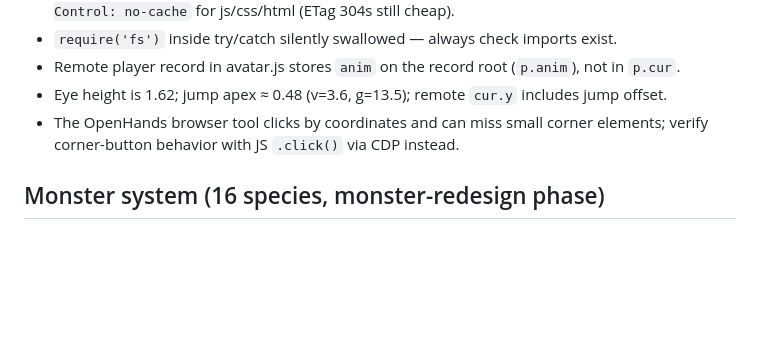
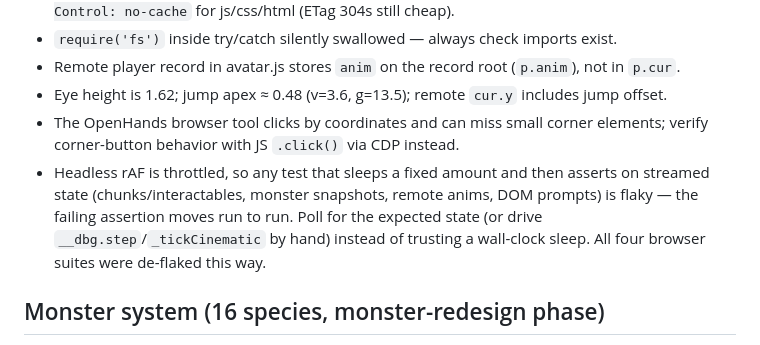
Before and after one commit to ga6484335-star/backrooms-online, a Markdown page: AGENTS.md, the part around the change. Drawn GitHub-style; blank space fills up the shorter version.

Commit message:
docs: note throttled-rAF test flakiness lesson
Co-authored-by: openhands <openhands@all-hands.dev>

```diff
--- a/AGENTS.md
+++ b/AGENTS.md
@@ -33,6 +33,7 @@
 - Remote player record in avatar.js stores `anim` on the record root (`p.anim`), not in `p.cur`.
 - Eye height is 1.62; jump apex ≈ 0.48 (v=3.6, g=13.5); remote `cur.y` includes jump offset.
 - The OpenHands browser tool clicks by coordinates and can miss small corner elements; verify corner-button behavior with JS `.click()` via CDP instead.
+- Headless rAF is throttled, so any test that sleeps a fixed amount and then asserts on streamed state (chunks/interactables, monster snapshots, remote anims, DOM prompts) is flaky — the failing assertion moves run to run. Poll for the expected state (or drive `__dbg.step`/`_tickCinematic` by hand) instead of trusting a wall-clock sleep. All four browser suites were de-flaked this way.
 
 ## Monster system (16 species, monster-redesign phase)
 - defs.js MONSTER_TYPES + buildMonster(type): procedural bodies with wrong anatomy; u.detail[] = fine meshes (fingers/ribs) hidden beyond 30m LOD; u.setPose (tallone) snaps discrete postures.
```
